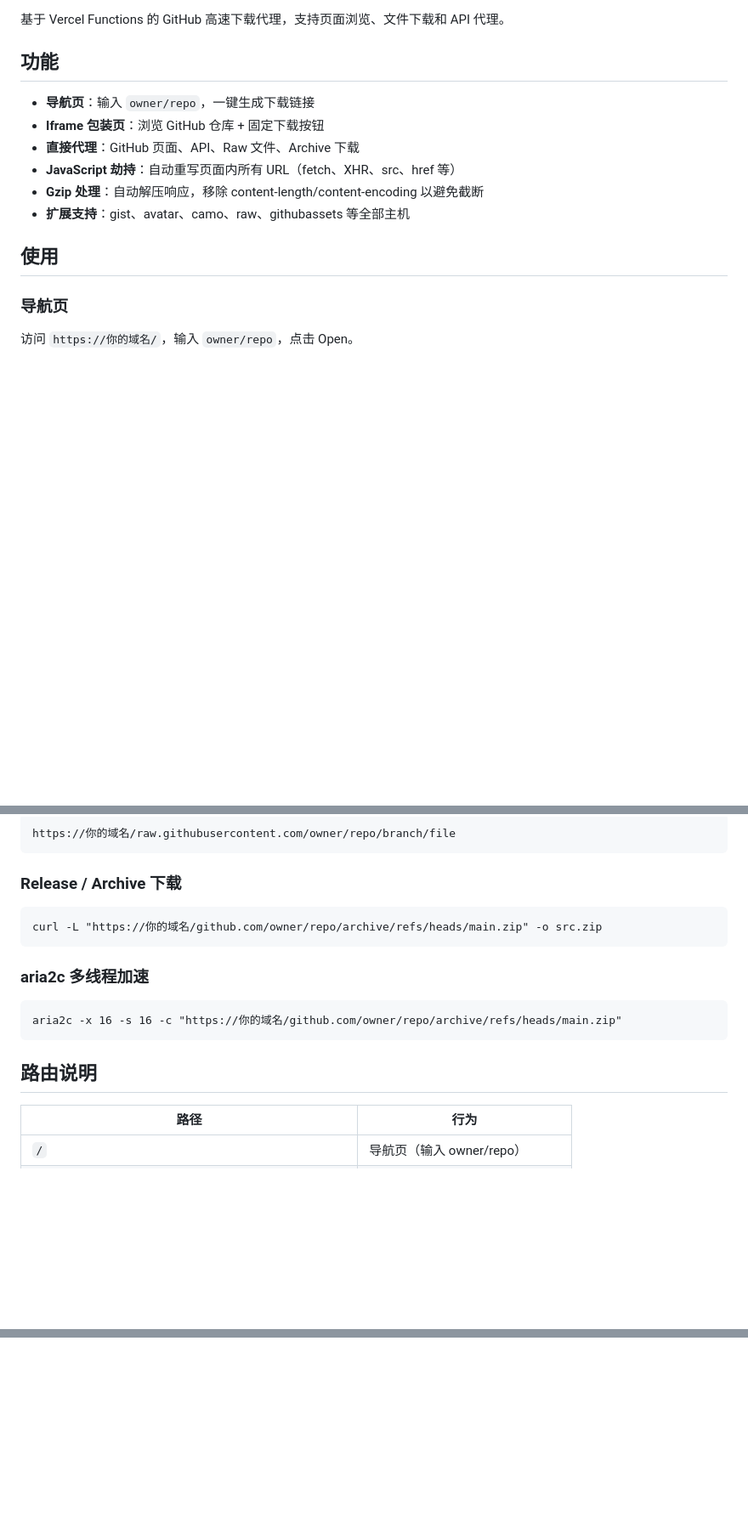
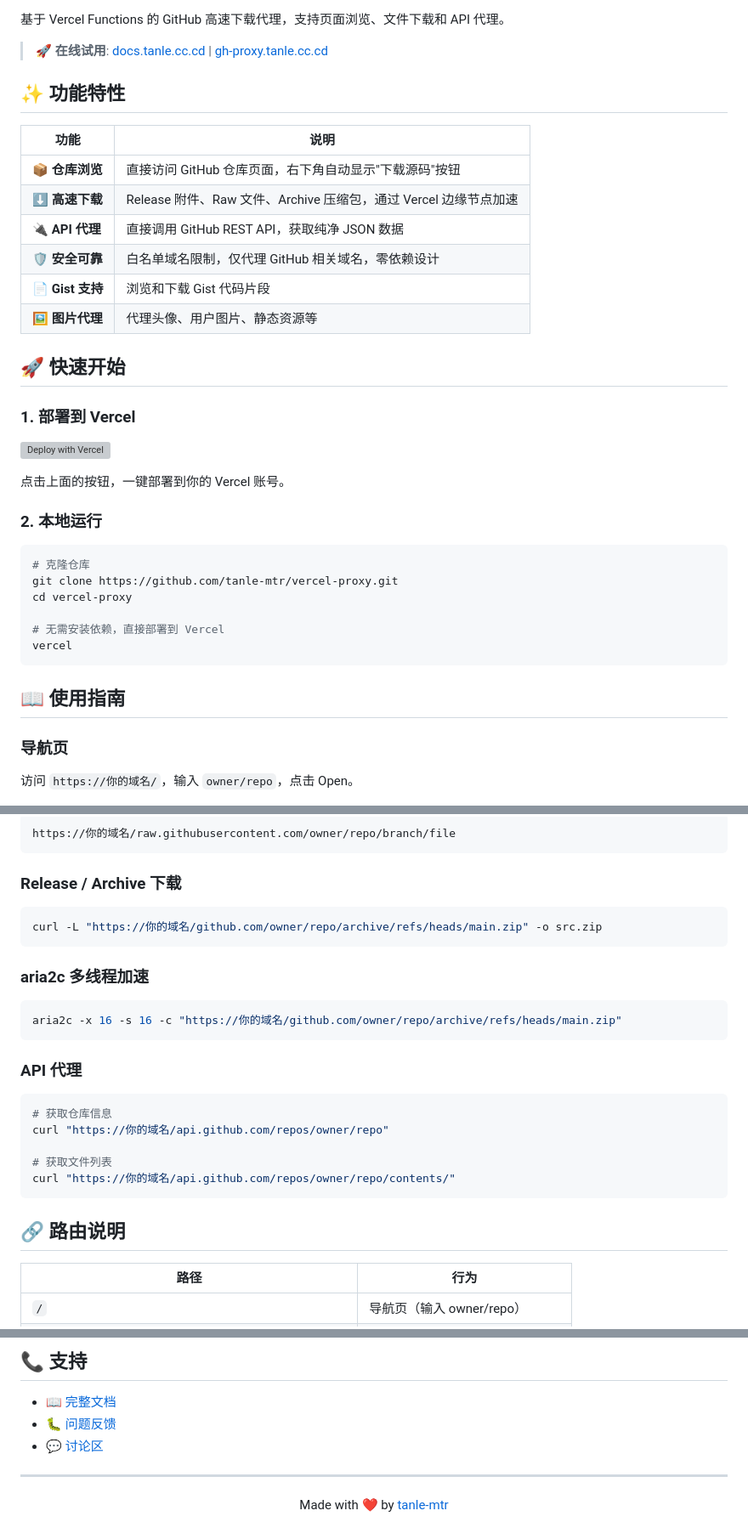
Before and after one commit to tanle-mtr/vercel-proxy, a Markdown page: README.md, 3 parts joined by grey strips. Shown at 85% size. Drawn GitHub-style; blank space fills up the shorter version; grey boxes are pictures that could not be loaded.

````diff
--- a/README.md
+++ b/README.md
@@ -2,16 +7,39 @@
 
 基于 Vercel Functions 的 GitHub 高速下载代理，支持页面浏览、文件下载和 API 代理。
 
-## 功能
+> 🚀 **在线试用**: [docs.tanle.cc.cd](https://docs.tanle.cc.cd) | [gh-proxy.tanle.cc.cd](https://gh-proxy.tanle.cc.cd)
 
-- **导航页**：输入 `owner/repo`，一键生成下载链接
-- **Iframe 包装页**：浏览 GitHub 仓库 + 固定下载按钮
-- **直接代理**：GitHub 页面、API、Raw 文件、Archive 下载
-- **JavaScript 劫持**：自动重写页面内所有 URL（fetch、XHR、src、href 等）
-- **Gzip 处理**：自动解压响应，移除 content-length/content-encoding 以避免截断
-- **扩展支持**：gist、avatar、camo、raw、githubassets 等全部主机
+## ✨ 功能特性
 
-## 使用
+| 功能 | 说明 |
+|------|------|
+| 📦 **仓库浏览** | 直接访问 GitHub 仓库页面，右下角自动显示"下载源码"按钮 |
+| ⬇️ **高速下载** | Release 附件、Raw 文件、Archive 压缩包，通过 Vercel 边缘节点加速 |
+| 🔌 **API 代理** | 直接调用 GitHub REST API，获取纯净 JSON 数据 |
+| 🛡️ **安全可靠** | 白名单域名限制，仅代理 GitHub 相关域名，零依赖设计 |
+| 📄 **Gist 支持** | 浏览和下载 Gist 代码片段 |
+| 🖼️ **图片代理** | 代理头像、用户图片、静态资源等 |
+
+## 🚀 快速开始
+
+### 1. 部署到 Vercel
+
+[![Deploy with Vercel](https://vercel.com/button)](https://vercel.com/new/clone?repository-url=https://github.com/tanle-mtr/vercel-proxy)
+
+点击上面的按钮，一键部署到你的 Vercel 账号。
+
+### 2. 本地运行
+
+```bash
+# 克隆仓库
+git clone https://github.com/tanle-mtr/vercel-proxy.git
+cd vercel-proxy
+
+# 无需安装依赖，直接部署到 Vercel
+vercel
+```
+
+## 📖 使用指南
 
 ### 导航页
 
@@ -39,17 +67,27 @@ https://你的域名/raw.githubusercontent.com/owner/repo/branch/file
 
 ### Release / Archive 下载
 
-```
+```bash
 curl -L "https://你的域名/github.com/owner/repo/archive/refs/heads/main.zip" -o src.zip
 ```
 
 ### aria2c 多线程加速
 
-```
+```bash
 aria2c -x 16 -s 16 -c "https://你的域名/github.com/owner/repo/archive/refs/heads/main.zip"
 ```
 
-## 路由说明
+### API 代理
+
+```bash
+# 获取仓库信息
+curl "https://你的域名/api.github.com/repos/owner/repo"
+
+# 获取文件列表
+curl "https://你的域名/api.github.com/repos/owner/repo/contents/"
+```
+
+## 🔗 路由说明
 
 | 路径 | 行为 |
 |------|------|
@@ -103,0 +186,13 @@ MIT
+## 📞 支持
+
+- 📖 [完整文档](https://docs.tanle.cc.cd)
+- 🐛 [问题反馈](https://github.com/tanle-mtr/vercel-proxy/issues)
+- 💬 [讨论区](https://github.com/tanle-mtr/vercel-proxy/discussions)
+
+---
+
+<div align="center">
+
+Made with ❤️ by [tanle-mtr](https://github.com/tanle-mtr)
+
+</div>
````
Also changed, not shown: other parts of README.md (+64 -15 lines).
